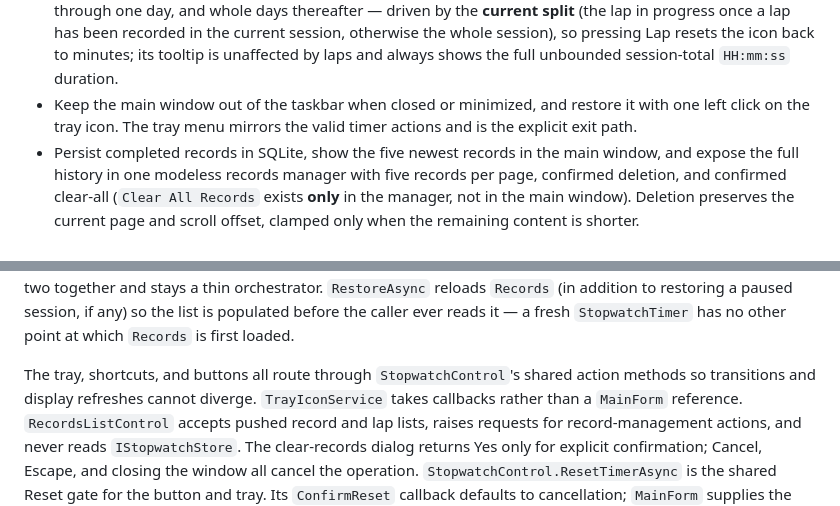
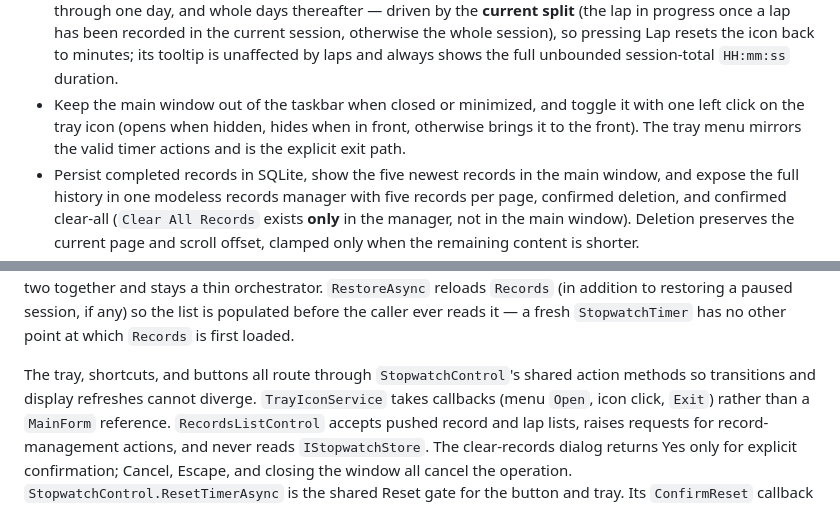
Before and after one commit to jorgeivanburgosaguilar/stopwatchapp, a Markdown page: AGENTS.md, 2 parts joined by grey strips. GitHub-like rendering.

```diff
--- a/AGENTS.md
+++ b/AGENTS.md
@@ -44,8 +44,9 @@ project-management, invoicing, monitoring, or cloud-sync product.
   once a lap has been recorded in the current session, otherwise the whole session), so pressing Lap
   resets the icon back to minutes; its tooltip is unaffected by laps and always shows the full
   unbounded session-total `HH:mm:ss` duration.
-- Keep the main window out of the taskbar when closed or minimized, and restore it with one left
-  click on the tray icon. The tray menu mirrors the valid timer actions and is the explicit exit
+- Keep the main window out of the taskbar when closed or minimized, and toggle it with one left
+  click on the tray icon (opens when hidden, hides when in front, otherwise brings it to the front).
+  The tray menu mirrors the valid timer actions and is the explicit exit
   path.
 - Persist completed records in SQLite, show the five newest records in the main window, and expose
   the full history in one modeless records manager with five records per page, confirmed deletion,
@@ -277,7 +278,7 @@ populated before the caller ever reads it — a fresh `StopwatchTimer` has no ot
 `Records` is first loaded.
 
 The tray, shortcuts, and buttons all route through `StopwatchControl`'s shared action methods so
-transitions and display refreshes cannot diverge. `TrayIconService` takes callbacks rather than a
+transitions and display refreshes cannot diverge. `TrayIconService` takes callbacks (menu `Open`, icon click, `Exit`) rather than a
 `MainForm` reference. `RecordsListControl` accepts pushed record and lap lists, raises requests for
 record-management actions, and never reads `IStopwatchStore`. The clear-records dialog returns Yes
 only for explicit confirmation; Cancel, Escape, and closing the window all cancel the operation.
```
Also changed, not shown: other parts of AGENTS.md (+21 -4 lines), README.md (+11 -26 lines), docs/screenshot.png, 5 other files.
